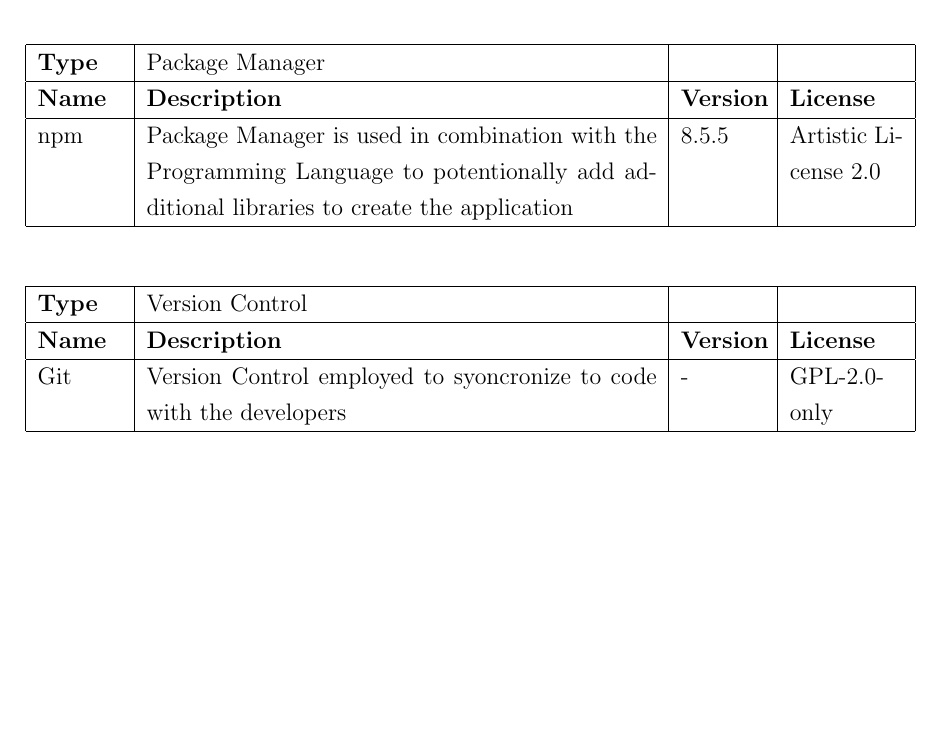
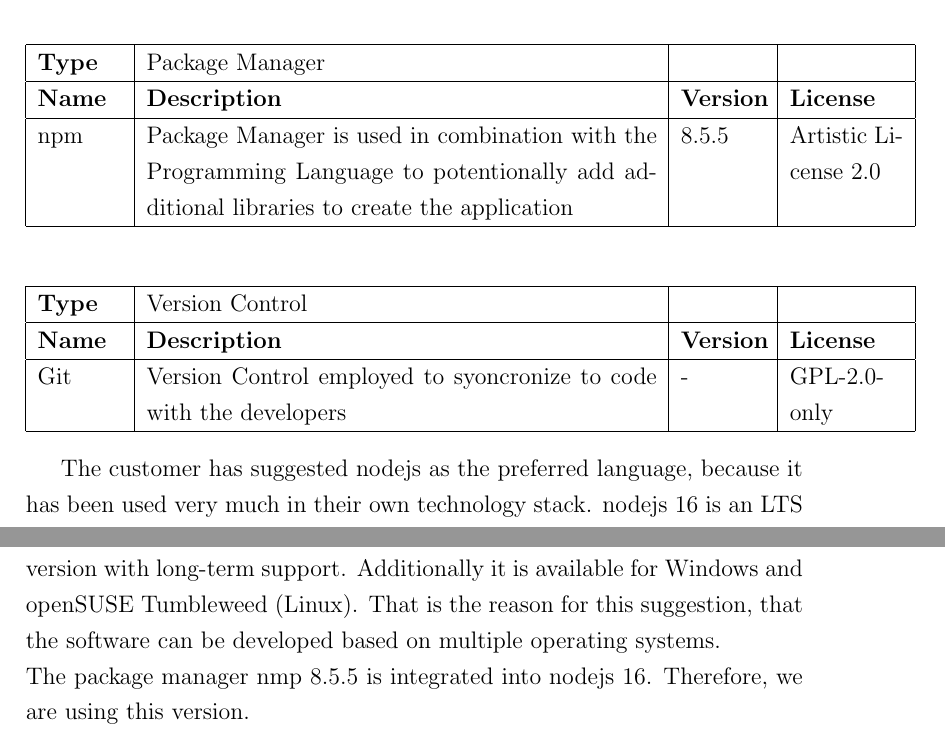
Before and after one commit to amosproj/amos2022ss08-openid-connect-doctor, a LaTeX document (Deliverables/sprint-02/software-architecture.tex): part of page 4 of 4 before the commit and two parts of pages 4 and 5 of 5 after it, the two joined at a grey line, cut so that both start at the same text, the shorter picture padded with empty space. Compiled offline with pdfLaTeX.

Commit message:
Add explanation for technology stack
Signed-off-by: Sarah Julia Kriesch <sarah.j.kriesch@fau.de>

```diff
--- a/Deliverables/sprint-02/software-architecture.tex
+++ b/Deliverables/sprint-02/software-architecture.tex
@@ -73,5 +73,8 @@
 
 \end{center}
 
+The customer has suggested nodejs as the preferred language, because it has been used very much in their own technology stack. nodejs 16 is an LTS version with long-term support. Additionally it is available for Windows and openSUSE Tumbleweed (Linux). That is the reason for this suggestion, that the software can be developed based on multiple operating systems. \\
+The package manager nmp 8.5.5 is integrated into nodejs 16. Therefore, we are using this version.
+
 
 \end{document}
```
Also changed, not shown: Deliverables/sprint-02/software-architecture.pdf, 3 other files.
